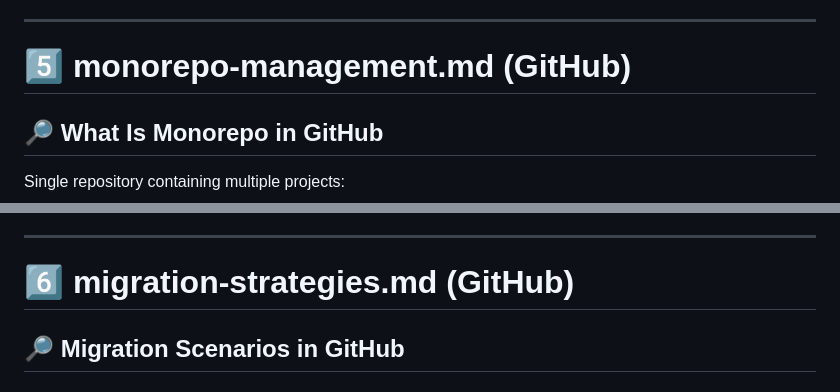
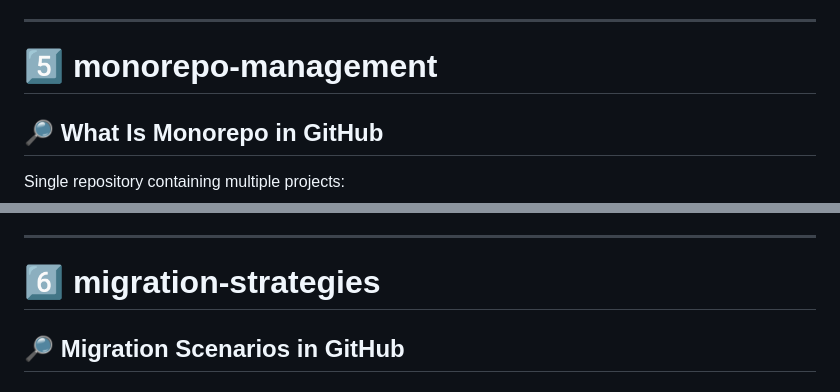
Before and after one commit to harshada137/git-notes, a Markdown page: advanced/real-world-scenarios.md, 2 parts joined by grey strips. Rendered like a GitHub page.

```diff
--- a/advanced/real-world-scenarios.md
+++ b/advanced/real-world-scenarios.md
@@ -185,7 +185,7 @@ v2.1.3
 
 ---
 
-# 5️⃣ monorepo-management.md (GitHub)
+# 5️⃣ monorepo-management
 
 ## 🔎 What Is Monorepo in GitHub
 
@@ -227,7 +227,7 @@ Example:
 
 ---
 
-# 6️⃣ migration-strategies.md (GitHub)
+# 6️⃣ migration-strategies
 
 ## 🔎 Migration Scenarios in GitHub
 
```
Also changed, not shown: other parts of advanced/real-world-scenarios.md (+3 -3 lines).
